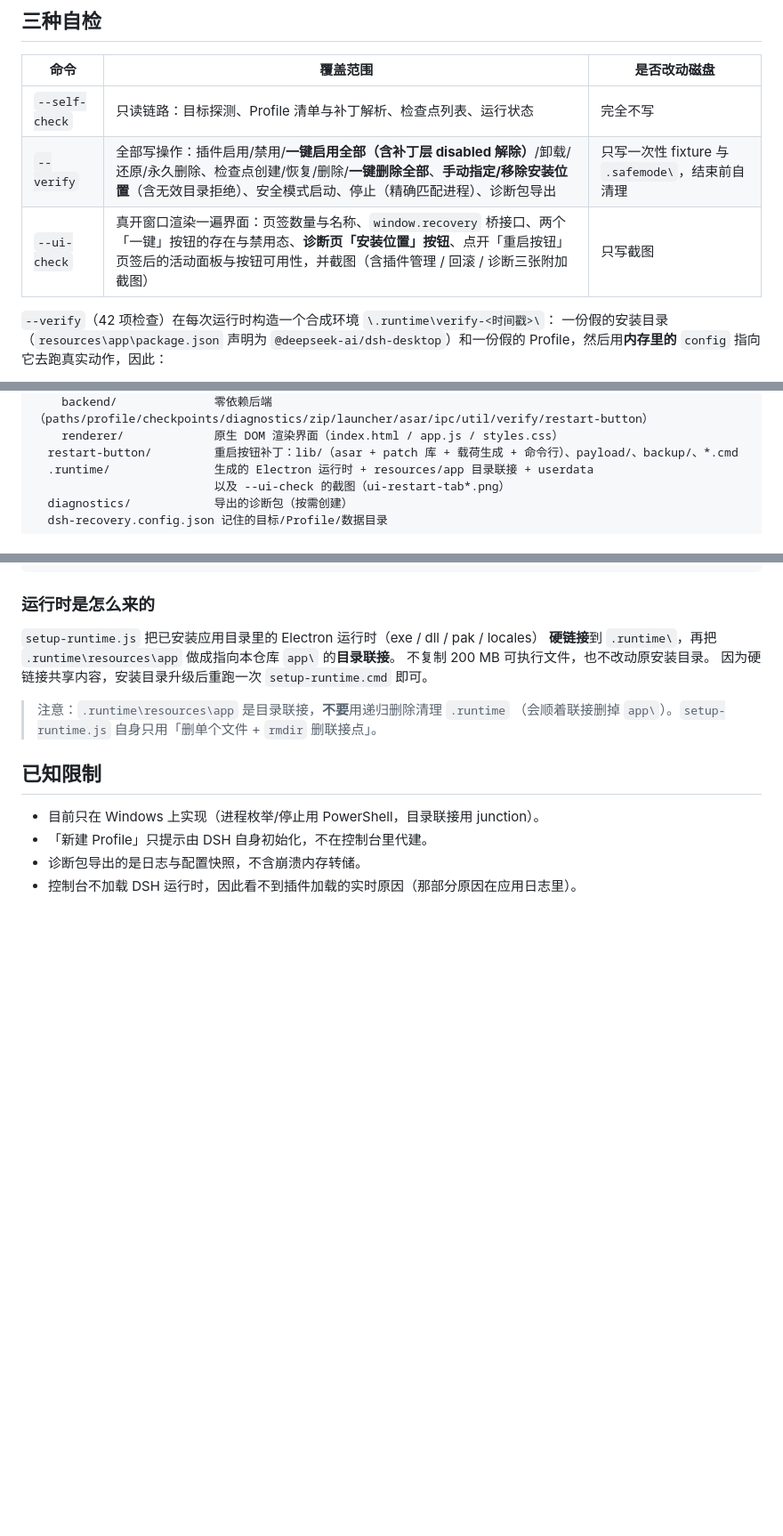
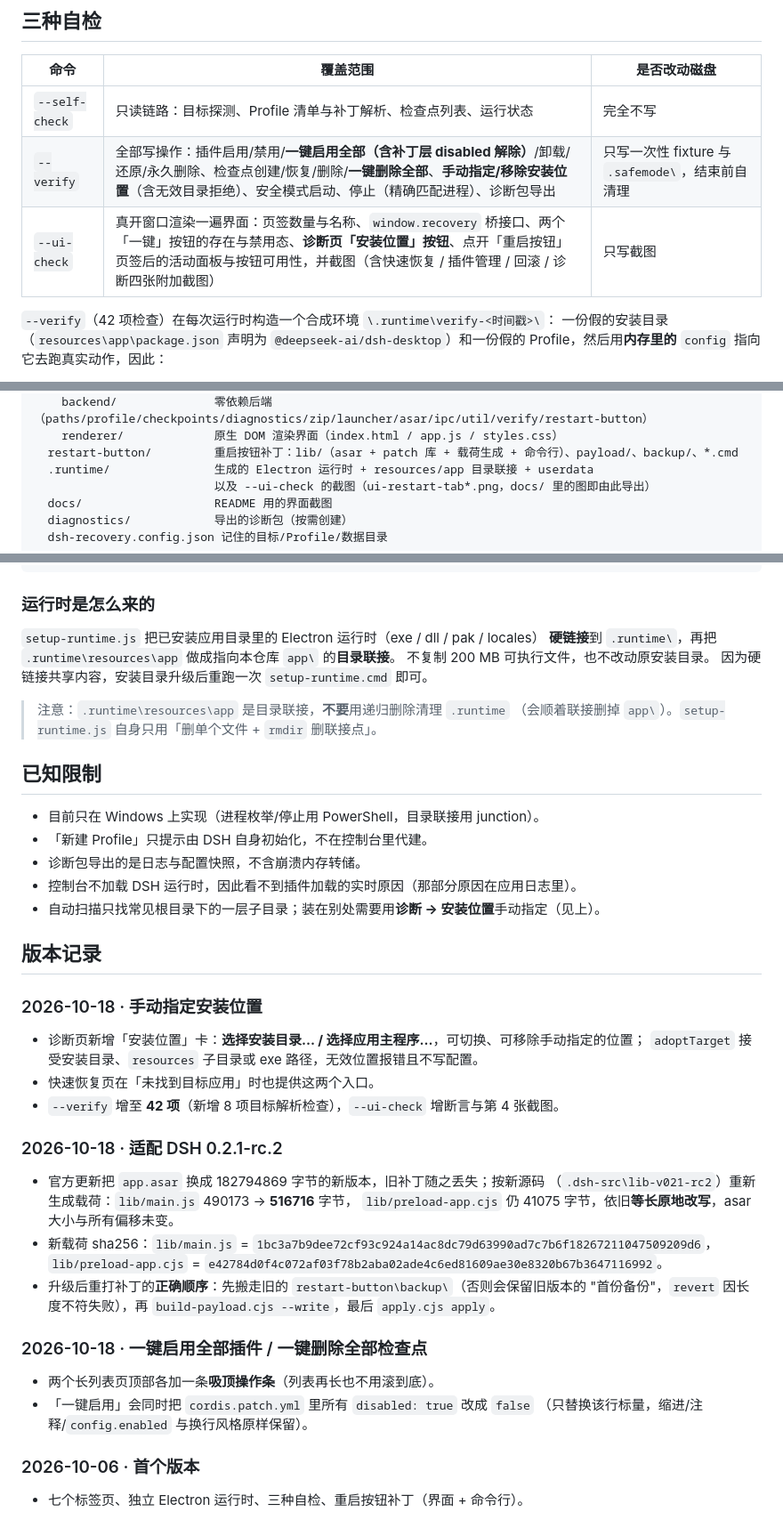
Before and after one commit to Dreamhousemx/dsh-recovery, a Markdown page: README.md, 3 parts joined by grey strips. Shown at 89% size. Drawn GitHub-style; blank space fills up the shorter version.

````diff
--- a/README.md
+++ b/README.md
@@ -110,7 +130,7 @@ setup-runtime.cmd --list
 | --- | --- | --- |
 | `--self-check` | 只读链路：目标探测、Profile 清单与补丁解析、检查点列表、运行状态 | 完全不写 |
 | `--verify` | 全部写操作：插件启用/禁用/**一键启用全部（含补丁层 disabled 解除）**/卸载/还原/永久删除、检查点创建/恢复/删除/**一键删除全部**、**手动指定/移除安装位置**（含无效目录拒绝）、安全模式启动、停止（精确匹配进程）、诊断包导出 | 只写一次性 fixture 与 `.safemode\`，结束前自清理 |
-| `--ui-check` | 真开窗口渲染一遍界面：页签数量与名称、`window.recovery` 桥接口、两个「一键」按钮的存在与禁用态、**诊断页「安装位置」按钮**、点开「重启按钮」页签后的活动面板与按钮可用性，并截图（含插件管理 / 回滚 / 诊断三张附加截图） | 只写截图 |
+| `--ui-check` | 真开窗口渲染一遍界面：页签数量与名称、`window.recovery` 桥接口、两个「一键」按钮的存在与禁用态、**诊断页「安装位置」按钮**、点开「重启按钮」页签后的活动面板与按钮可用性，并截图（含快速恢复 / 插件管理 / 回滚 / 诊断四张附加截图） | 只写截图 |
 
 `--verify`（42 项检查）在每次运行时构造一个合成环境 `\.runtime\verify-<时间戳>\`：
 一份假的安装目录（`resources\app\package.json` 声明为 `@deepseek-ai/dsh-desktop`）和一份假的
@@ -147,7 +167,8 @@ dsh-recovery/
     renderer/             原生 DOM 渲染界面（index.html / app.js / styles.css）
   restart-button/         重启按钮补丁：lib/（asar + patch 库 + 载荷生成 + 命令行）、payload/、backup/、*.cmd
   .runtime/               生成的 Electron 运行时 + resources/app 目录联接 + userdata
-                          以及 --ui-check 的截图（ui-restart-tab*.png）
+                          以及 --ui-check 的截图（ui-restart-tab*.png，docs/ 里的图即由此导出）
+  docs/                   README 用的界面截图
   diagnostics/            导出的诊断包（按需创建）
   dsh-recovery.config.json 记住的目标/Profile/数据目录
 ```
@@ -168,3 +189,33 @@ dsh-recovery/
 - 「新建 Profile」只提示由 DSH 自身初始化，不在控制台里代建。
 - 诊断包导出的是日志与配置快照，不含崩溃内存转储。
 - 控制台不加载 DSH 运行时，因此看不到插件加载的实时原因（那部分原因在应用日志里）。
+- 自动扫描只找常见根目录下的一层子目录；装在别处需要用**诊断 → 安装位置**手动指定（见上）。
+
+## 版本记录
+
+### 2026-10-18 · 手动指定安装位置
+
+- 诊断页新增「安装位置」卡：**选择安装目录… / 选择应用主程序…**，可切换、可移除手动指定的位置；
+  `adoptTarget` 接受安装目录、`resources` 子目录或 exe 路径，无效位置报错且不写配置。
+- 快速恢复页在「未找到目标应用」时也提供这两个入口。
+- `--verify` 增至 **42 项**（新增 8 项目标解析检查），`--ui-check` 增断言与第 4 张截图。
+
+### 2026-10-18 · 适配 DSH 0.2.1-rc.2
+
+- 官方更新把 `app.asar` 换成 182794869 字节的新版本，旧补丁随之丢失；按新源码
+  （`.dsh-src\lib-v021-rc2`）重新生成载荷：`lib/main.js` 490173 → **516716** 字节，
+  `lib/preload-app.cjs` 仍 41075 字节，依旧**等长原地改写**，asar 大小与所有偏移未变。
+- 新载荷 sha256：`lib/main.js` = `1bc3a7b9dee72cf93c924a14ac8dc79d63990ad7c7b6f18267211047509209d6`，
+  `lib/preload-app.cjs` = `e42784d0f4c072af03f78b2aba02ade4c6ed81609ae30e8320b67b3647116992`。
+- 升级后重打补丁的**正确顺序**：先搬走旧的 `restart-button\backup\`（否则会保留旧版本的
+  "首份备份"，`revert` 因长度不符失败），再 `build-payload.cjs --write`，最后 `apply.cjs apply`。
+
+### 2026-10-18 · 一键启用全部插件 / 一键删除全部检查点
+
+- 两个长列表页顶部各加一条**吸顶操作条**（列表再长也不用滚到底）。
+- 「一键启用」会同时把 `cordis.patch.yml` 里所有 `disabled: true` 改成 `false`
+  （只替换该行标量，缩进/注释/`config.enabled` 与换行风格原样保留）。
+
+### 2026-10-06 · 首个版本
+
+- 七个标签页、独立 Electron 运行时、三种自检、重启按钮补丁（界面 + 命令行）。
````
Also changed, not shown: other parts of README.md (+23 -3 lines), restart-button/README.md (+24 -16 lines), docs/checkpoints-tab.png (added), docs/console-overview.png (deleted), docs/diagnostics-tab.png (added), docs/plugins-tab.png (added), docs/quick-recovery-tab.png (added), docs/restart-button-tab.png, 1 other file.
